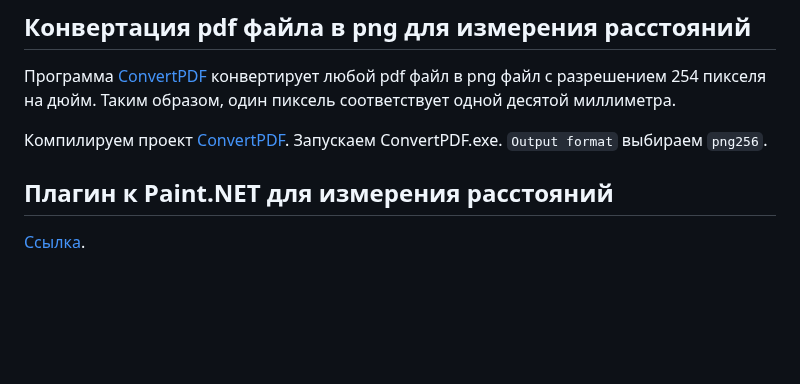
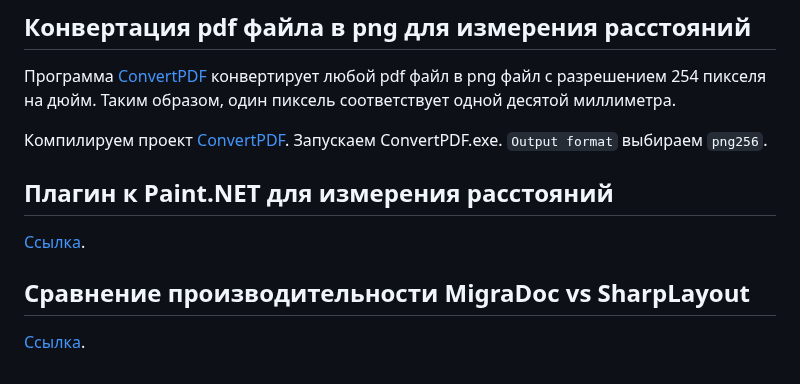
Before and after one commit to AVPolyakov/SharpLayout, a Markdown page: README.md, the part around one of its changes. Rendered like a GitHub page; blank space fills up the shorter version.

```diff
--- a/README.md
+++ b/README.md
@@ -132,3 +133,6 @@ C# код [LoanAgreementDealPassport.cs](SharpLayout.Tests/LoanAgreementDealPass
 
  ## Плагин к Paint<span></span>.NET для измерения расстояний
  [Ссылка](https://github.com/AVPolyakov/MeasureSelection).
+
+ ## Сравнение производительности MigraDoc vs SharpLayout
+ [Ссылка](Files/MigraDocVsSharpLayout.md).
```
Also changed, not shown: other parts of README.md (+1 -0 lines), Files/MigraDocVsSharpLayout.md (added, +8 -0 lines), Files/MigraDocVsSharpLayout.png (added), 1 other file.
